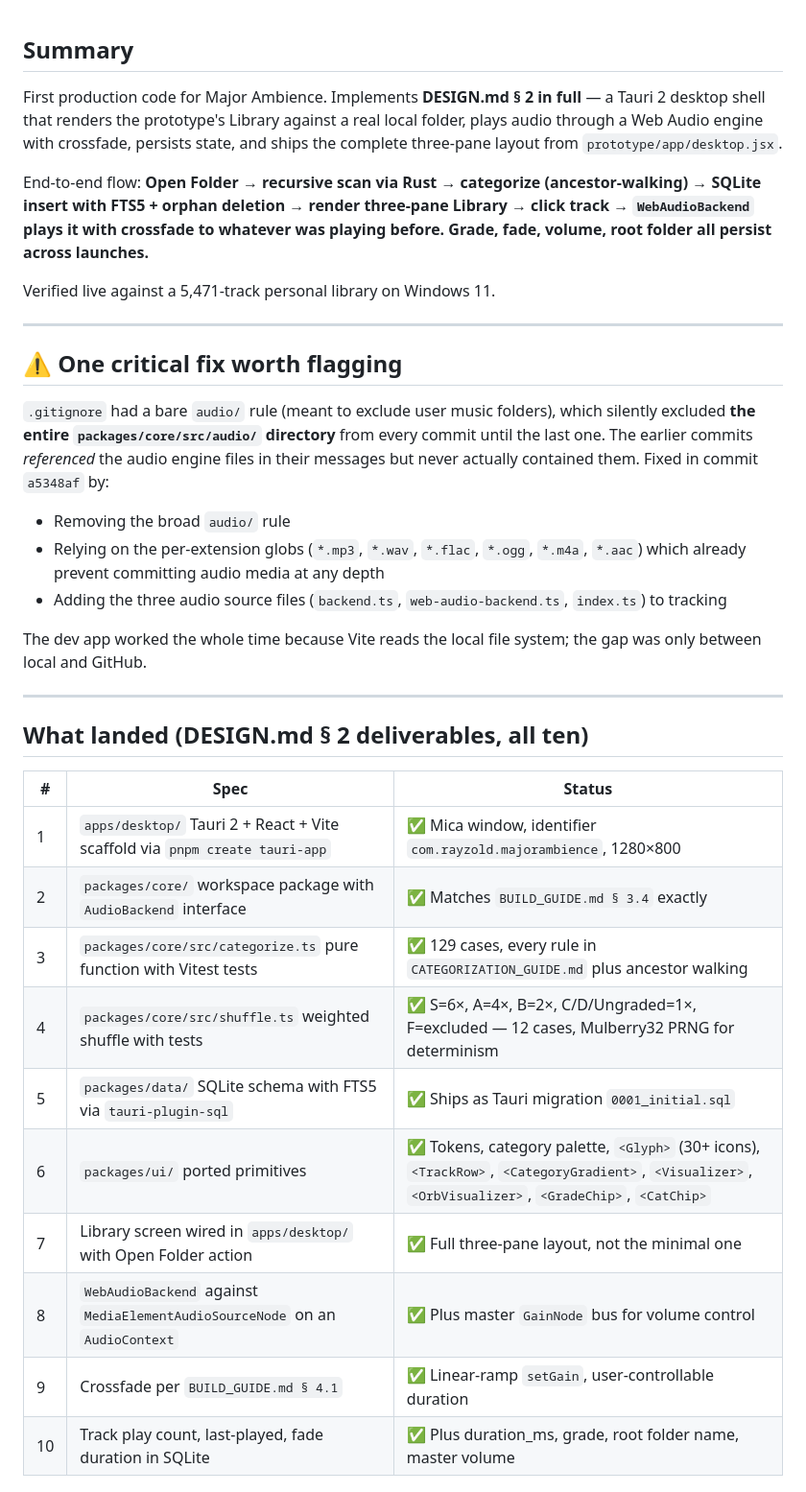
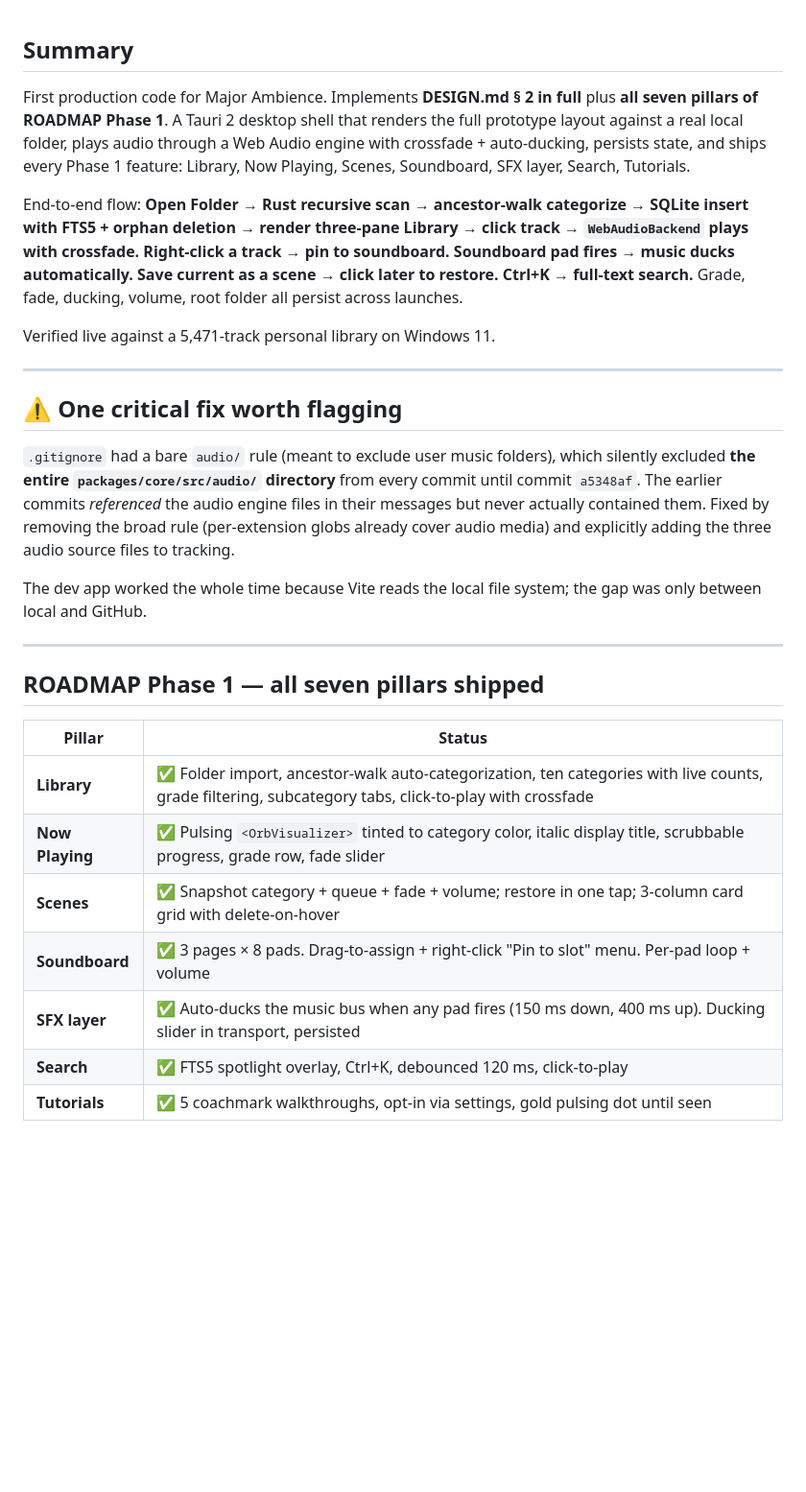
Before and after one commit to Rayzold/Major-Ambience, a Markdown page: .github/PR_BODY_audio_arch.md, the part around one of its changes. Shown at 96% size. Drawn GitHub-style; blank space fills up the shorter version.

```diff
--- a/.github/PR_BODY_audio_arch.md
+++ b/.github/PR_BODY_audio_arch.md
@@ -1,8 +1,8 @@
 ## Summary
 
-First production code for Major Ambience. Implements **DESIGN.md § 2 in full** — a Tauri 2 desktop shell that renders the prototype's Library against a real local folder, plays audio through a Web Audio engine with crossfade, persists state, and ships the complete three-pane layout from `prototype/app/desktop.jsx`.
+First production code for Major Ambience. Implements **DESIGN.md § 2 in full** plus **all seven pillars of ROADMAP Phase 1**. A Tauri 2 desktop shell that renders the full prototype layout against a real local folder, plays audio through a Web Audio engine with crossfade + auto-ducking, persists state, and ships every Phase 1 feature: Library, Now Playing, Scenes, Soundboard, SFX layer, Search, Tutorials.
 
-End-to-end flow: **Open Folder → recursive scan via Rust → categorize (ancestor-walking) → SQLite insert with FTS5 + orphan deletion → render three-pane Library → click track → `WebAudioBackend` plays it with crossfade to whatever was playing before. Grade, fade, volume, root folder all persist across launches.**
+End-to-end flow: **Open Folder → Rust recursive scan → ancestor-walk categorize → SQLite insert with FTS5 + orphan deletion → render three-pane Library → click track → `WebAudioBackend` plays with crossfade. Right-click a track → pin to soundboard. Soundboard pad fires → music ducks automatically. Save current as a scene → click later to restore. Ctrl+K → full-text search.** Grade, fade, ducking, volume, root folder all persist across launches.
 
 Verified live against a 5,471-track personal library on Windows 11.
 
@@ -10,28 +10,21 @@ Verified live against a 5,471-track personal library on Windows 11.
 
 ## ⚠️ One critical fix worth flagging
 
-`.gitignore` had a bare `audio/` rule (meant to exclude user music folders), which silently excluded **the entire `packages/core/src/audio/` directory** from every commit until the last one. The earlier commits *referenced* the audio engine files in their messages but never actually contained them. Fixed in commit `a5348af` by:
-
-- Removing the broad `audio/` rule
-- Relying on the per-extension globs (`*.mp3`, `*.wav`, `*.flac`, `*.ogg`, `*.m4a`, `*.aac`) which already prevent committing audio media at any depth
-- Adding the three audio source files (`backend.ts`, `web-audio-backend.ts`, `index.ts`) to tracking
+`.gitignore` had a bare `audio/` rule (meant to exclude user music folders), which silently excluded **the entire `packages/core/src/audio/` directory** from every commit until commit `a5348af`. The earlier commits *referenced* the audio engine files in their messages but never actually contained them. Fixed by removing the broad rule (per-extension globs already cover audio media) and explicitly adding the three audio source files to tracking.
 
 The dev app worked the whole time because Vite reads the local file system; the gap was only between local and GitHub.
 
 ---
 
-## What landed (DESIGN.md § 2 deliverables, all ten)
+## ROADMAP Phase 1 — all seven pillars shipped
 
-| # | Spec | Status |
-|---|---|---|
-| 1 | `apps/desktop/` Tauri 2 + React + Vite scaffold via `pnpm create tauri-app` | ✅ Mica window, identifier `com.rayzold.majorambience`, 1280×800 |
-| 2 | `packages/core/` workspace package with `AudioBackend` interface | ✅ Matches `BUILD_GUIDE.md § 3.4` exactly |
-| 3 | `packages/core/src/categorize.ts` pure function with Vitest tests | ✅ 129 cases, every rule in `CATEGORIZATION_GUIDE.md` plus ancestor walking |
-| 4 | `packages/core/src/shuffle.ts` weighted shuffle with tests | ✅ S=6×, A=4×, B=2×, C/D/Ungraded=1×, F=excluded — 12 cases, Mulberry32 PRNG for determinism |
-| 5 | `packages/data/` SQLite schema with FTS5 via `tauri-plugin-sql` | ✅ Ships as Tauri migration `0001_initial.sql` |
-| 6 | `packages/ui/` ported primitives | ✅ Tokens, category palette, `<Glyph>` (30+ icons), `<TrackRow>`, `<CategoryGradient>`, `<Visualizer>`, `<OrbVisualizer>`, `<GradeChip>`, `<CatChip>` |
-| 7 | Library screen wired in `apps/desktop/` with Open Folder action | ✅ Full three-pane layout, not the minimal one |
-| 8 | `WebAudioBackend` against `MediaElementAudioSourceNode` on an `AudioContext` | ✅ Plus master `GainNode` bus for volume control |
-| 9 | Crossfade per `BUILD_GUIDE.md § 4.1` | ✅ Linear-ramp `setGain`, user-controllable duration |
-| 10 | Track play count, last-played, fade duration in SQLite | ✅ Plus duration_ms, grade, root folder name, master volume |
+| Pillar | Status |
+|---|---|
+| **Library** | ✅ Folder import, ancestor-walk auto-categorization, ten categories with live counts, grade filtering, subcategory tabs, click-to-play with crossfade |
+| **Now Playing** | ✅ Pulsing `<OrbVisualizer>` tinted to category color, italic display title, scrubbable progress, grade row, fade slider |
+| **Scenes** | ✅ Snapshot category + queue + fade + volume; restore in one tap; 3-column card grid with delete-on-hover |
+| **Soundboard** | ✅ 3 pages × 8 pads. Drag-to-assign + right-click "Pin to slot" menu. Per-pad loop + volume |
+| **SFX layer** | ✅ Auto-ducks the music bus when any pad fires (150 ms down, 400 ms up). Ducking slider in transport, persisted |
+| **Search** | ✅ FTS5 spotlight overlay, Ctrl+K, debounced 120 ms, click-to-play |
+| **Tutorials** | ✅ 5 coachmark walkthroughs, opt-in via settings, gold pulsing dot until seen |
 
```
Also changed, not shown: other parts of .github/PR_BODY_audio_arch.md (+25 -59 lines), CHANGELOG.md (+67 -25 lines).
